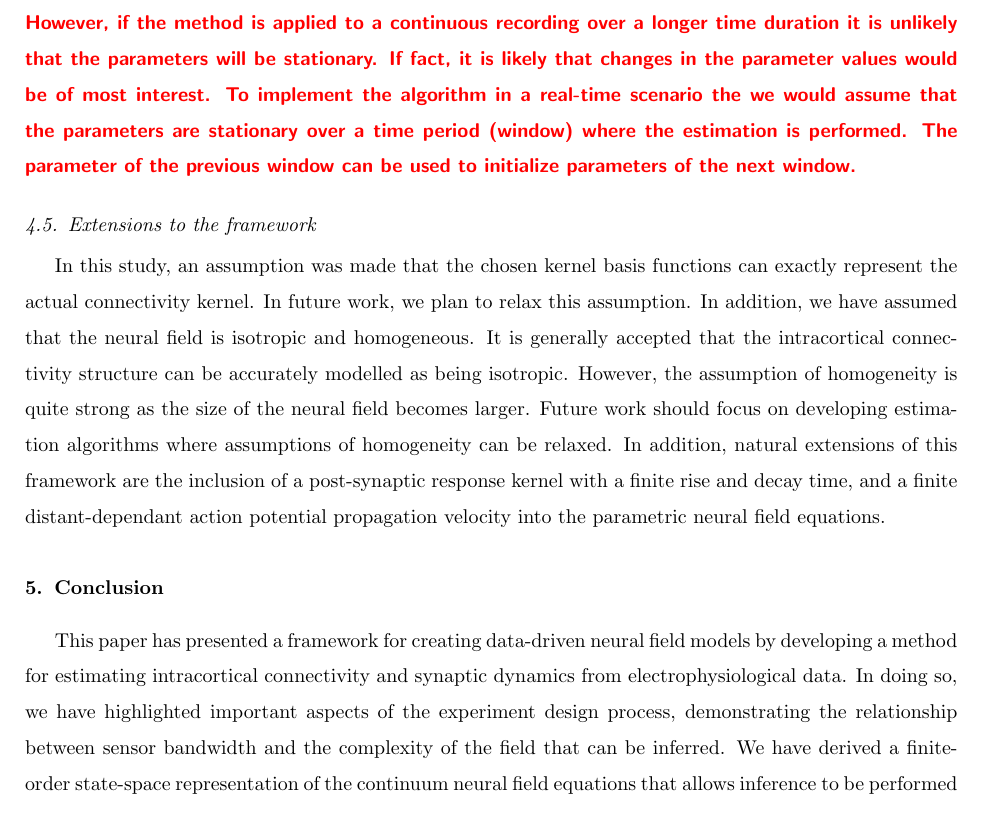
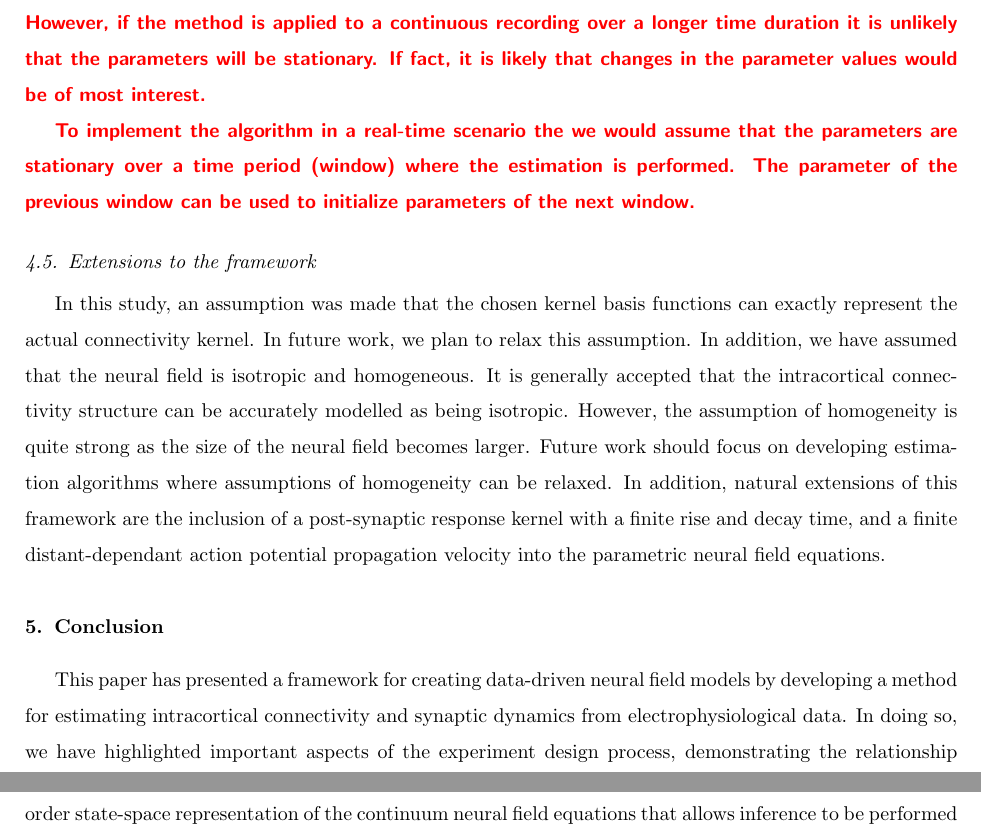
Before and after one commit to mikedewar/BrainIDE, a LaTeX paper (ltx/first_order_framework/LaTeX_Manuscript.tex): part of page 22 of 52 before the commit and two parts of pages 22 and 23 of 52 after it, the two joined at a grey line, cut so that both start at the same text. Compiled offline with pdfLaTeX.

Commit message:
commit for pull

```diff
--- a/ltx/first_order_framework/LaTeX_Manuscript.tex
+++ b/ltx/first_order_framework/LaTeX_Manuscript.tex
@@ -546,8 +546,9 @@ Estimation of the connectivity structure or the synaptic time constant may also
 The development of the estimation framework also has implications for theoretical neuroscience, where the ability to estimate subject-specific properties will allow testing of hypotheses that have been generated in computational modeling studies. This has the potential to validate neural field models and, in doing so, provide new insights that may lead to a greater understanding of mesoscopic and macroscopic neurodynamics. For example, using the proposed model-based framework, we can reconstruct a neural field from data and estimate parameters to check if they correspond to theoretically derived values where certain solutions may exist. In addition, the parameters and the state-space can be explored during cognitive tasks and states of arousal such as sleep and anaesthesia.
 
 \subsection{Real time implementation}
-\dean{(comment 1 and 9 from reviewer 2:) The implementation of the framework has been described a being appropriate for an evoked-potential experimental protocol. Over the time duration of an experimental paradigm the connectivity and synaptic kernel parameters are assumed to be stationary. However, if the method is applied to a continuous recording over a longer time duration it is unlikely that the parameters will be stationary. If fact, it is likely that changes in the parameter values would be of most interest.
-To implement the algorithm in a real-time scenario the we would assume that the parameters are stationary over a time period (window) where the estimation is performed. The parameter of the previous window can be used to initialize parameters of the next window.  }
+\dean{(comment 1 and 9 from reviewer 2:) The implementation of the framework has been described a being appropriate for an evoked-potential experimental protocol. Over the time duration of an experimental paradigm the connectivity and synaptic kernel parameters are assumed to be stationary. However, if the method is applied to a continuous recording over a longer time duration it is unlikely that the parameters will be stationary. If fact, it is likely that changes in the parameter values would be of most interest.}
+
+\dean{To implement the algorithm in a real-time scenario the we would assume that the parameters are stationary over a time period (window) where the estimation is performed. The parameter of the previous window can be used to initialize parameters of the next window.}
 
 \subsection{Extensions to the framework}
 In this study, an assumption was made that the chosen kernel basis functions can exactly represent the actual connectivity kernel. In future work, we plan to relax this assumption. In addition, we have assumed that the neural field is isotropic and homogeneous. It is generally accepted that the intracortical connectivity structure can be accurately modelled as being isotropic. However, the assumption of homogeneity is quite strong as the size of the neural field becomes larger. Future work should focus on developing estimation algorithms where assumptions of homogeneity can be relaxed. In addition, natural extensions of this framework are the inclusion of a post-synaptic response kernel with a finite rise and decay time, and a finite distant-dependant action potential propagation velocity into the parametric neural field equations.
```
